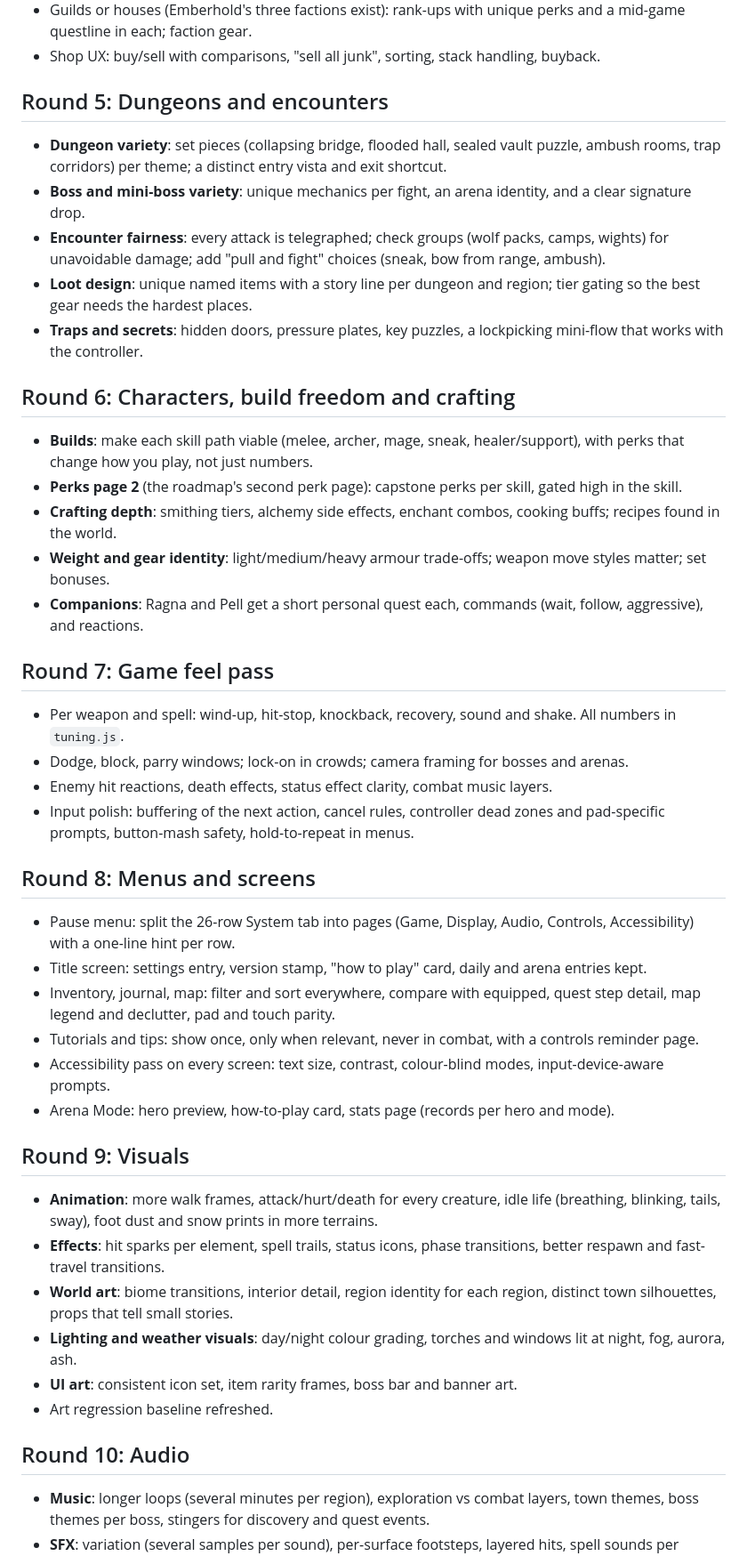
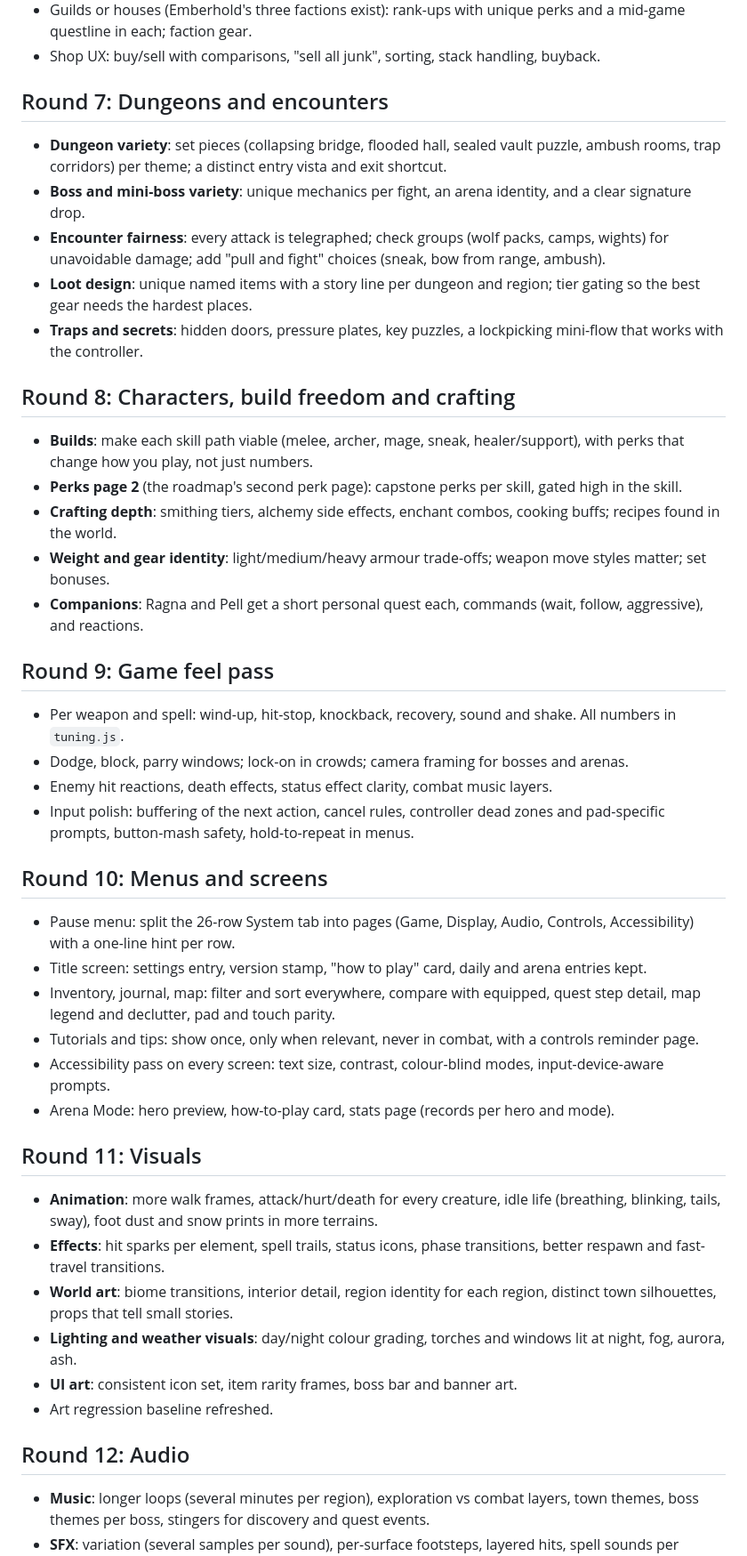
Before and after one commit to colinduke2-byte/coop-platformer, a Markdown page: frostfall/docs/POLISH_PLAN.md, the part around one of its changes. Shown at 89% size. Rendered like a GitHub page.

```diff
--- a/frostfall/docs/POLISH_PLAN.md
+++ b/frostfall/docs/POLISH_PLAN.md
@@ -56,27 +82,27 @@ Goal: fights are hard at your level, and only grinding makes them easier. Measur
 - Guilds or houses (Emberhold's three factions exist): rank-ups with unique perks and a mid-game questline in each; faction gear.
 - Shop UX: buy/sell with comparisons, "sell all junk", sorting, stack handling, buyback.
 
-## Round 5: Dungeons and encounters
+## Round 7: Dungeons and encounters
 - **Dungeon variety**: set pieces (collapsing bridge, flooded hall, sealed vault puzzle, ambush rooms, trap corridors) per theme; a distinct entry vista and exit shortcut.
 - **Boss and mini-boss variety**: unique mechanics per fight, an arena identity, and a clear signature drop.
 - **Encounter fairness**: every attack is telegraphed; check groups (wolf packs, camps, wights) for unavoidable damage; add "pull and fight" choices (sneak, bow from range, ambush).
 - **Loot design**: unique named items with a story line per dungeon and region; tier gating so the best gear needs the hardest places.
 - **Traps and secrets**: hidden doors, pressure plates, key puzzles, a lockpicking mini-flow that works with the controller.
 
-## Round 6: Characters, build freedom and crafting
+## Round 8: Characters, build freedom and crafting
 - **Builds**: make each skill path viable (melee, archer, mage, sneak, healer/support), with perks that change how you play, not just numbers.
 - **Perks page 2** (the roadmap's second perk page): capstone perks per skill, gated high in the skill.
 - **Crafting depth**: smithing tiers, alchemy side effects, enchant combos, cooking buffs; recipes found in the world.
 - **Weight and gear identity**: light/medium/heavy armour trade-offs; weapon move styles matter; set bonuses.
 - **Companions**: Ragna and Pell get a short personal quest each, commands (wait, follow, aggressive), and reactions.
 
-## Round 7: Game feel pass
+## Round 9: Game feel pass
 - Per weapon and spell: wind-up, hit-stop, knockback, recovery, sound and shake. All numbers in `tuning.js`.
 - Dodge, block, parry windows; lock-on in crowds; camera framing for bosses and arenas.
 - Enemy hit reactions, death effects, status effect clarity, combat music layers.
 - Input polish: buffering of the next action, cancel rules, controller dead zones and pad-specific prompts, button-mash safety, hold-to-repeat in menus.
 
-## Round 8: Menus and screens
+## Round 10: Menus and screens
 - Pause menu: split the 26-row System tab into pages (Game, Display, Audio, Controls, Accessibility) with a one-line hint per row.
 - Title screen: settings entry, version stamp, "how to play" card, daily and arena entries kept.
 - Inventory, journal, map: filter and sort everywhere, compare with equipped, quest step detail, map legend and declutter, pad and touch parity.
@@ -84,7 +110,7 @@ Goal: fights are hard at your level, and only grinding makes them easier. Measur
 - Accessibility pass on every screen: text size, contrast, colour-blind modes, input-device-aware prompts.
 - Arena Mode: hero preview, how-to-play card, stats page (records per hero and mode).
 
-## Round 9: Visuals
+## Round 11: Visuals
 - **Animation**: more walk frames, attack/hurt/death for every creature, idle life (breathing, blinking, tails, sway), foot dust and snow prints in more terrains.
 - **Effects**: hit sparks per element, spell trails, status icons, phase transitions, better respawn and fast-travel transitions.
 - **World art**: biome transitions, interior detail, region identity for each region, distinct town silhouettes, props that tell small stories.
@@ -92,7 +118,7 @@ Goal: fights are hard at your level, and only grinding makes them easier. Measur
 - **UI art**: consistent icon set, item rarity frames, boss bar and banner art.
 - Art regression baseline refreshed.
 
-## Round 10: Audio
+## Round 12: Audio
 - **Music**: longer loops (several minutes per region), exploration vs combat layers, town themes, boss themes per boss, stingers for discovery and quest events.
 - **SFX**: variation (several samples per sound), per-surface footsteps, layered hits, spell sounds per element, UI sounds consistent.
 - **Ambience**: regional beds (wind, waves, forge, birds), time-of-day changes, interior reverb feel.
```
Also changed, not shown: other parts of frostfall/docs/POLISH_PLAN.md (+36 -10 lines).
